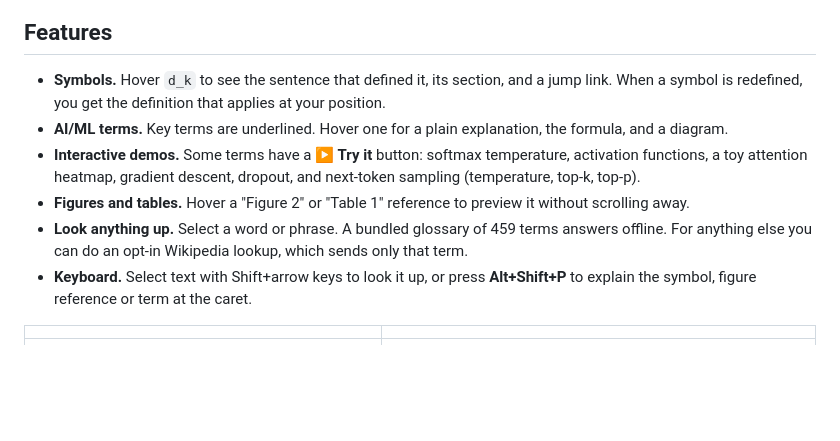
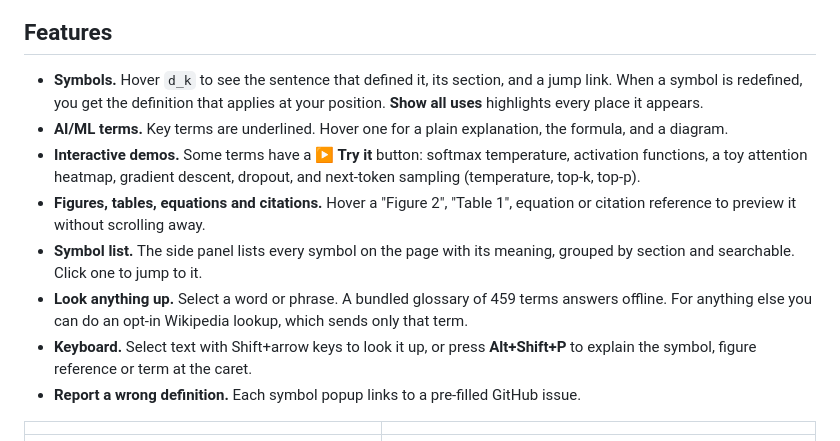
Before and after one commit to blakc-coffee/paperpeek, a Markdown page: README.md, the part around the change. Drawn GitHub-style; blank space fills up the shorter version.

```diff
--- a/README.md
+++ b/README.md
@@ -8,12 +8,14 @@
 
 ## Features
 
-- **Symbols.** Hover `d_k` to see the sentence that defined it, its section, and a jump link. When a symbol is redefined, you get the definition that applies at your position.
+- **Symbols.** Hover `d_k` to see the sentence that defined it, its section, and a jump link. When a symbol is redefined, you get the definition that applies at your position. **Show all uses** highlights every place it appears.
 - **AI/ML terms.** Key terms are underlined. Hover one for a plain explanation, the formula, and a diagram.
 - **Interactive demos.** Some terms have a **▶ Try it** button: softmax temperature, activation functions, a toy attention heatmap, gradient descent, dropout, and next-token sampling (temperature, top-k, top-p).
-- **Figures and tables.** Hover a "Figure 2" or "Table 1" reference to preview it without scrolling away.
+- **Figures, tables, equations and citations.** Hover a "Figure 2", "Table 1", equation or citation reference to preview it without scrolling away.
+- **Symbol list.** The side panel lists every symbol on the page with its meaning, grouped by section and searchable. Click one to jump to it.
 - **Look anything up.** Select a word or phrase. A bundled glossary of 459 terms answers offline. For anything else you can do an opt-in Wikipedia lookup, which sends only that term.
 - **Keyboard.** Select text with Shift+arrow keys to look it up, or press **Alt+Shift+P** to explain the symbol, figure reference or term at the caret.
+- **Report a wrong definition.** Each symbol popup links to a pre-filled GitHub issue.
 
 | | |
 |---|---|
```
Also changed, not shown: store/listing.md (+1 -1 lines), store/promo-1400x560.png (added), store/promo-440x280.png (added), 1 other file.
